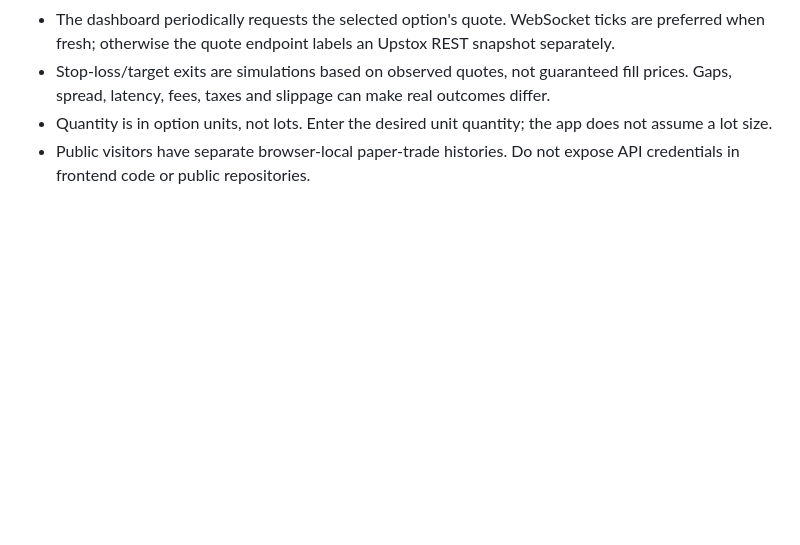
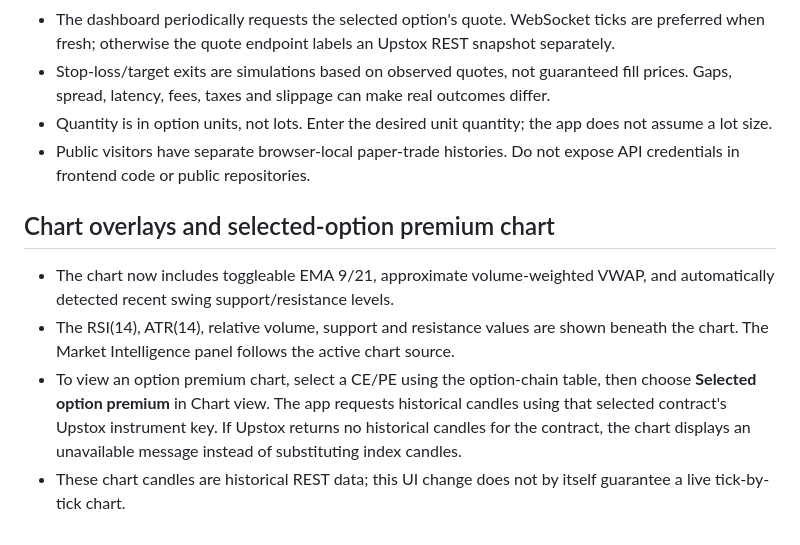
Before and after one commit to trdrtiwari-cmd/option-intelligence, a Markdown page: README.md, the part around the change. Rendered like a GitHub page; blank space fills up the shorter version.

```diff
--- a/README.md
+++ b/README.md
@@ -108,3 +108,10 @@ For a BUY PE alert, change the `alert` value accordingly and create a separate a
 - Stop-loss/target exits are simulations based on observed quotes, not guaranteed fill prices. Gaps, spread, latency, fees, taxes and slippage can make real outcomes differ.
 - Quantity is in option units, not lots. Enter the desired unit quantity; the app does not assume a lot size.
 - Public visitors have separate browser-local paper-trade histories. Do not expose API credentials in frontend code or public repositories.
+
+
+## Chart overlays and selected-option premium chart
+- The chart now includes toggleable EMA 9/21, approximate volume-weighted VWAP, and automatically detected recent swing support/resistance levels.
+- The RSI(14), ATR(14), relative volume, support and resistance values are shown beneath the chart. The Market Intelligence panel follows the active chart source.
+- To view an option premium chart, select a CE/PE using the option-chain table, then choose **Selected option premium** in Chart view. The app requests historical candles using that selected contract's Upstox instrument key. If Upstox returns no historical candles for the contract, the chart displays an unavailable message instead of substituting index candles.
+- These chart candles are historical REST data; this UI change does not by itself guarantee a live tick-by-tick chart.
```
